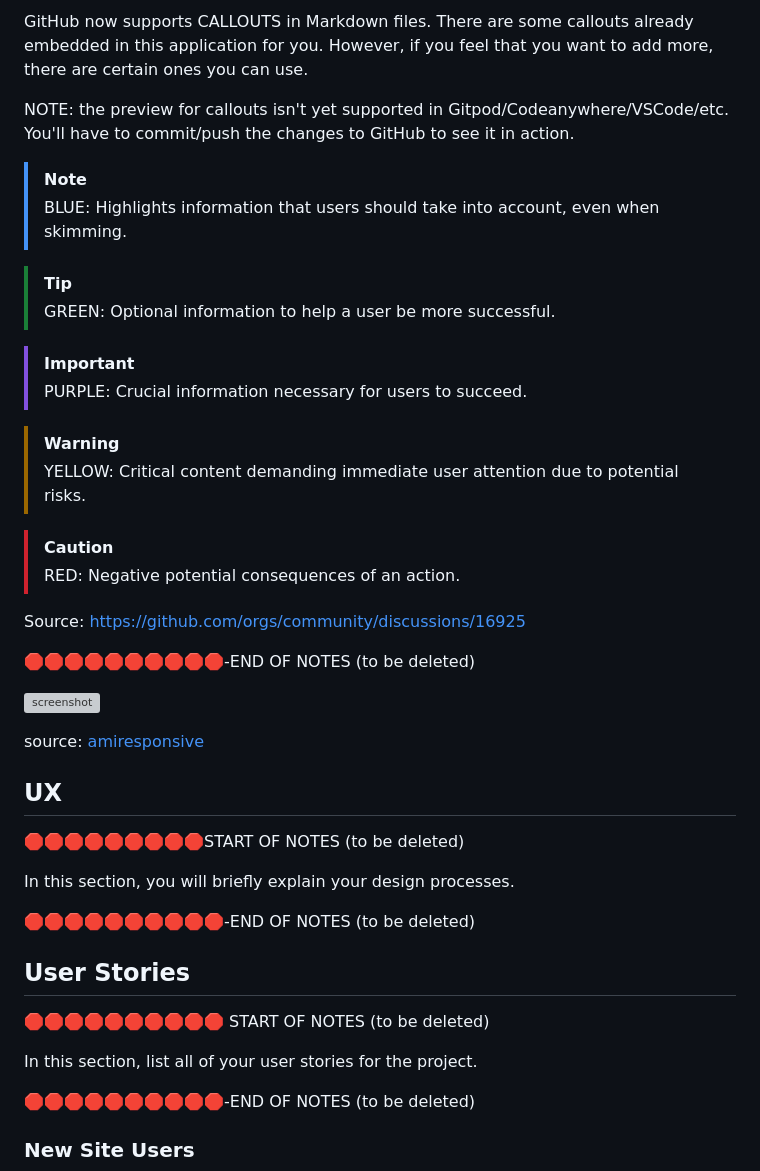
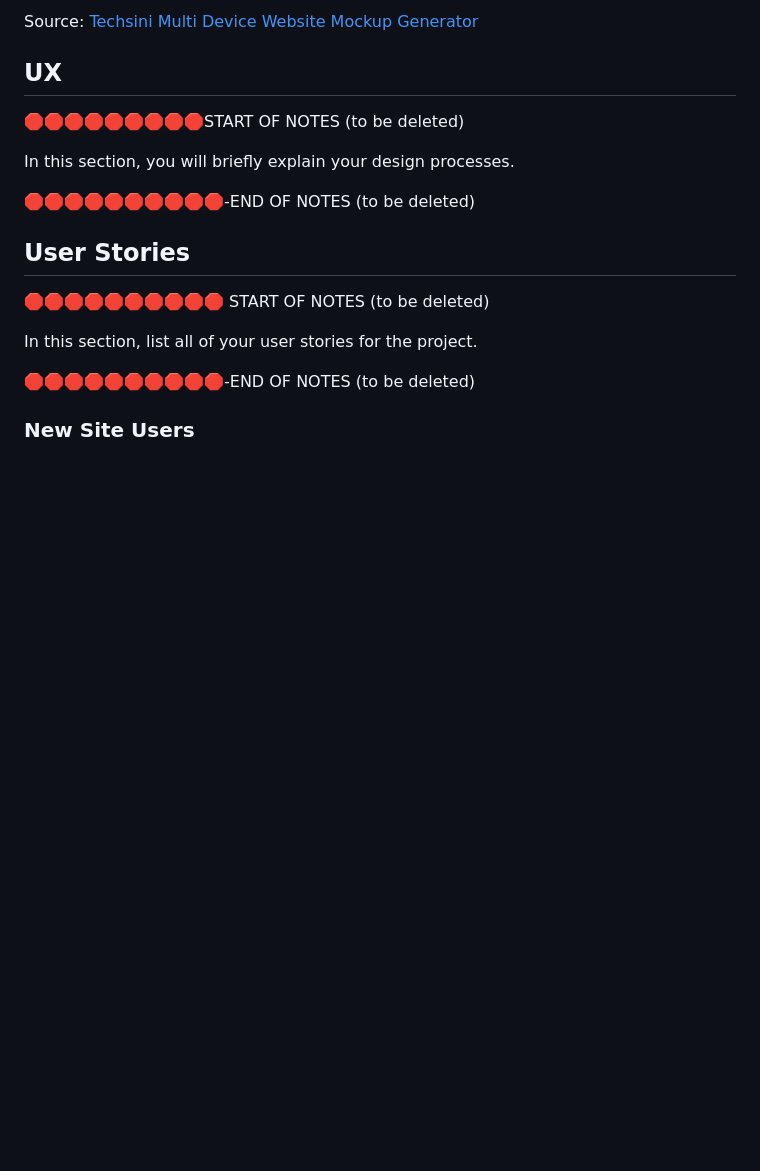
Before and after one commit to apeskinian/p3_watch-o-matic, a Markdown page: README.md, the part around the change printed below. GitHub-like rendering; blank space fills up the shorter version; grey boxes are pictures that could not be loaded.

```diff
--- a/README.md
+++ b/README.md
@@ -58,32 +11,4 @@ https://pandao.github.io/editor.md/en.html
-GitHub now supports CALLOUTS in Markdown files.
-There are some callouts already embedded in this application for you.
-However, if you feel that you want to add more, there are certain ones you can use.
-
-NOTE: the preview for callouts isn't yet supported in Gitpod/Codeanywhere/VSCode/etc.
-You'll have to commit/push the changes to GitHub to see it in action.
-
-> [!NOTE]
-> BLUE: Highlights information that users should take into account, even when skimming.
-
-> [!TIP]
-> GREEN: Optional information to help a user be more successful.
-
-> [!IMPORTANT]
-> PURPLE: Crucial information necessary for users to succeed.
-
-> [!WARNING]
-> YELLOW: Critical content demanding immediate user attention due to potential risks.
-
-> [!CAUTION]
-> RED: Negative potential consequences of an action.
-
-Source: https://github.com/orgs/community/discussions/16925
-
-🛑🛑🛑🛑🛑🛑🛑🛑🛑🛑-END OF NOTES (to be deleted)
-
-![screenshot](documentation/mockup.png)
-
-source: [amiresponsive](https://ui.dev/amiresponsive?url=https://apeskinian-watch-o-matic-8cd45839ba26.herokuapp.com)
+Source: [Techsini Multi Device Website Mockup Generator](http://techsini.com/multi-mockup/?url=https://apeskinian-watch-o-matic-8cd45839ba26.herokuapp.com/)
 
 ## UX
 
```
Also changed, not shown: other parts of README.md (+2 -49 lines), documentation/lucid/wom_lucid.png (added), documentation/screenshots/wom_mockups.png (added), documentation/validation/WOM_PEP8.png (added).
